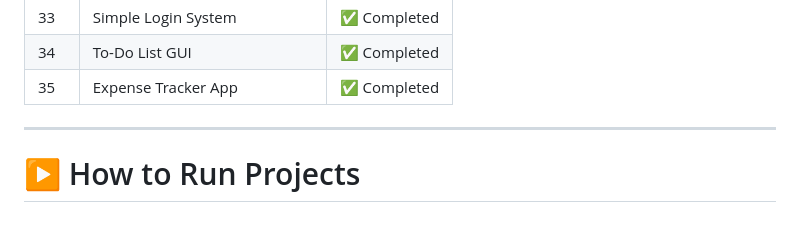
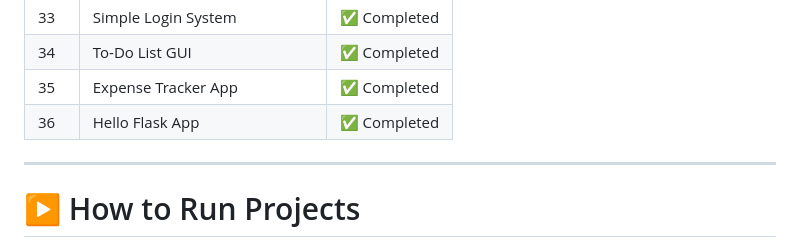
Before and after one commit to abhimunghate/100-days-100-python-projects, a Markdown page: README.md, the part around the change. GitHub-like rendering.

Commit message:
Day 36 - Hello Flask App

```diff
--- a/README.md
+++ b/README.md
@@ -85,6 +85,7 @@ Each folder contains:
 | 33  | Simple Login System                    | ✅ Completed |
 | 34  | To-Do List GUI                         | ✅ Completed |
 | 35  | Expense Tracker App                    | ✅ Completed |
+| 36  | Hello Flask App                        | ✅ Completed |
 
 ---
 
```
